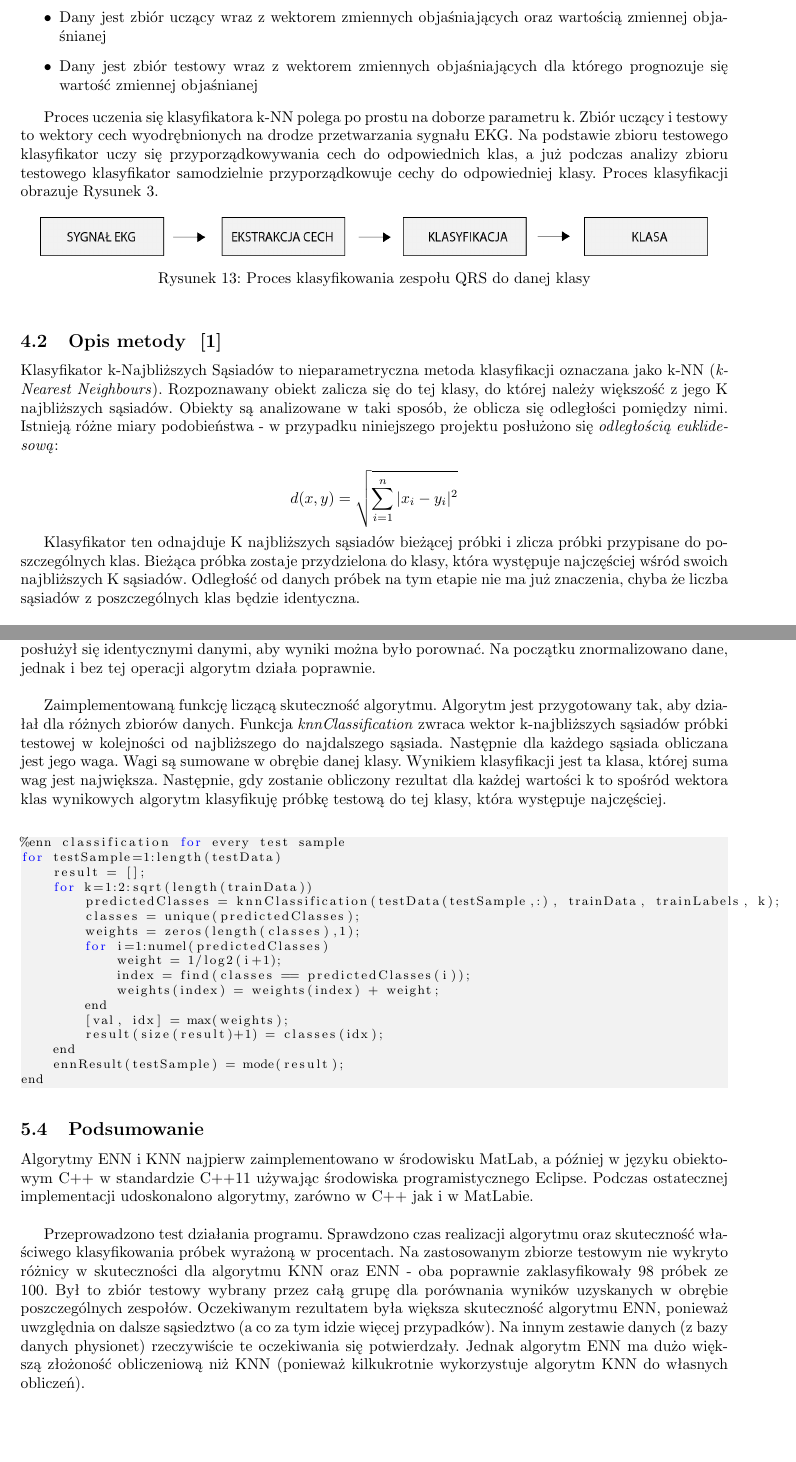
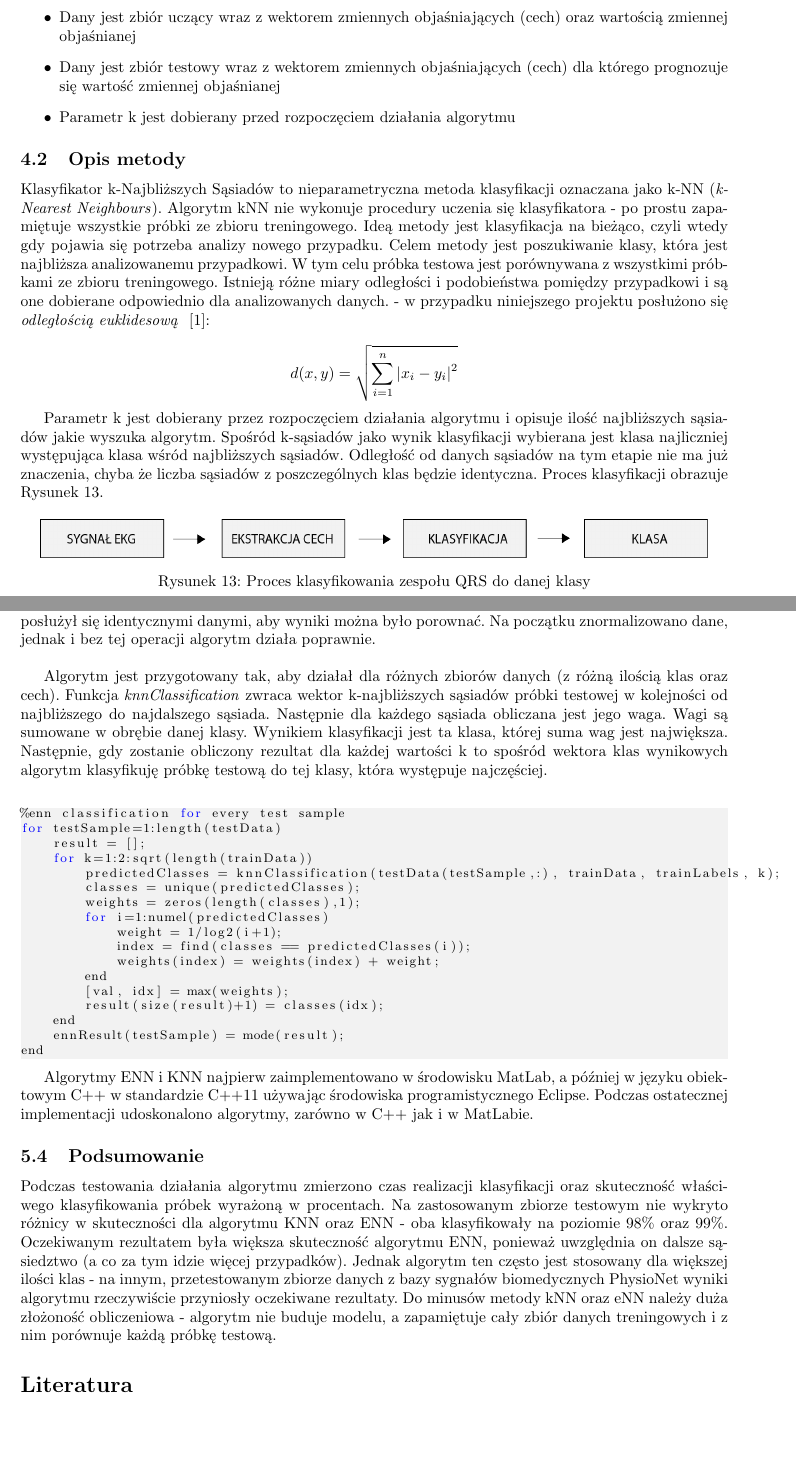
Before and after one commit to kbanach93/-IB-PROJEKT-C, a LaTeX document (raport koncowy/Raport_czastkowy.tex): two parts of pages 24 and 26 of 39 before the commit and two parts of pages 24 and 26 of 38 after it, joined at a grey line, cut so that both start at the same text, the shorter picture padded with empty space. Compiled offline with pdfLaTeX.

Commit message:
knn/enn update raportu

```diff
--- a/raport koncowy/Raport_czastkowy.tex
+++ b/raport koncowy/Raport_czastkowy.tex
@@ -736,21 +736,22 @@ Klasyfikator Bayesa jest tak skonstruowany, że jednie czym można manipulować,
 \section{k-Nearest Neighbours}
 \subsection{Założenia wstępne metody}
 \begin{itemize}
-\item Dany jest zbiór uczący wraz z wektorem zmiennych objaśniających oraz wartością zmiennej objaśnianej
-\item Dany jest zbiór testowy wraz z wektorem zmiennych objaśniających dla którego prognozuje się wartość zmiennej objaśnianej
+\item Dany jest zbiór uczący wraz z wektorem zmiennych objaśniających (cech) oraz wartością zmiennej objaśnianej
+\item Dany jest zbiór testowy wraz z wektorem zmiennych objaśniających (cech) dla którego prognozuje się wartość zmiennej objaśnianej
+\item Parametr k jest dobierany przed rozpoczęciem działania algorytmu
 \end{itemize}
 
+\subsection{Opis metody}
+Klasyfikator k-Najbliższych Sąsiadów to nieparametryczna metoda klasyfikacji oznaczana jako k-NN (\emph{k-Nearest Neighbours}). Algorytm kNN nie wykonuje procedury uczenia się klasyfikatora - po prostu zapamiętuje wszystkie próbki ze zbioru treningowego. Ideą metody jest klasyfikacja na bieżąco, czyli wtedy gdy pojawia się potrzeba analizy nowego przypadku. Celem metody jest poszukiwanie klasy, która jest najbliższa analizowanemu przypadkowi. W tym celu próbka testowa jest porównywana z wszystkimi próbkami ze zbioru treningowego. Istnieją różne miary odległości i podobieństwa pomiędzy przypadkowi i są one dobierane odpowiednio dla analizowanych danych. - w przypadku niniejszego projektu posłużono się \emph{odległością euklidesową}  ~\cite{doktorska}:
 
-Proces uczenia się klasyfikatora k-NN polega po prostu na doborze parametru k. Zbiór uczący i testowy to wektory cech wyodrębnionych na drodze przetwarzania sygnału EKG. Na podstawie zbioru testowego klasyfikator uczy się przyporządkowywania cech do odpowiednich klas, a już podczas analizy zbioru testowego klasyfikator samodzielnie przyporządkowuje cechy do odpowiedniej klasy. Proces klasyfikacji obrazuje Rysunek 3.
+\[ d(x,y) = \sqrt{\displaystyle\sum_{i=1}^{n} |x_{i} - y_{i}|^{2}} \]
+
+Parametr k jest dobierany przez rozpoczęciem działania algorytmu i opisuje ilość najbliższych sąsiadów jakie wyszuka algorytm. Spośród k-sąsiadów jako wynik klasyfikacji wybierana jest klasa najliczniej występująca klasa wśród najbliższych sąsiadów. Odległość od danych sąsiadów na tym etapie nie ma już znaczenia, chyba że liczba sąsiadów z poszczególnych klas będzie identyczna. Proces klasyfikacji obrazuje Rysunek 13.
 \begin{figure}[h]
 \centering
 \includegraphics[scale=0.6]{algorytm.png}
 \caption{Proces klasyfikowania zespołu QRS do danej klasy}
 \end{figure}
 
-\subsection{Opis metody ~\cite{doktorska}}
-Klasyfikator k-Najbliższych Sąsiadów to nieparametryczna metoda klasyfikacji oznaczana jako k-NN (\emph{k-Nearest Neighbours}). Rozpoznawany obiekt zalicza się do tej klasy, do której należy większość z jego K najbliższych sąsiadów. Obiekty są analizowane w taki sposób, że oblicza się odległości pomiędzy nimi. Istnieją różne miary podobieństwa - w przypadku niniejszego projektu posłużono się \emph{odległością euklidesową}:
+Na jakość klasyfikacji ma wpływ liczba K uwzględnionych sąsiadów oraz rozkład w przestrzeni wielowymiarowej poprzednich próbek. Wybór odpowiedniej liczby sąsiadów K jest podstawowym zadaniem podczas projektowania klasyfikatora. Najczęściej jest to wartość dająca najlepsze rezultaty w fazie treningowej. Zbyt duża liczba K będzie powodowała wysoką złożoność obliczeniową, a zbyt mała sprawi, że klasyfikator nie będzie odporny na szumy. \\
 
-\[ d(x,y) = \sqrt{\displaystyle\sum_{i=1}^{n} |x_{i} - y_{i}|^{2}} \]
-
-Klasyfikator ten odnajduje K najbliższych sąsiadów bieżącej próbki i zlicza próbki przypisane do poszczególnych klas. Bieżąca próbka zostaje przydzielona do klasy, która występuje najczęściej wśród swoich najbliższych K sąsiadów. Odległość od danych próbek na tym etapie nie ma już znaczenia, chyba że liczba sąsiadów z poszczególnych klas będzie identyczna. \\
@@ -819,7 +808,7 @@ Następnie pod uwagę brana jest ta klasa, która występuje najczęściej:
 \subsection{Implementacja w środowisku MatLab}
 Danymi wejściowymi algorytmu są dane testowe oraz dane treningowe. Każdy zespół w ramach grupy posłużył się identycznymi danymi, aby wyniki można było porownać. Na początku znormalizowano dane, jednak i bez tej operacji algorytm działa poprawnie.\\
 
-Zaimplementowaną funkcję liczącą skuteczność algorytmu. Algorytm jest przygotowany tak, aby działał dla różnych zbiorów danych. Funkcja \emph{knnClassification} zwraca wektor k-najbliższych sąsiadów próbki testowej w kolejności od najbliższego do najdalszego sąsiada. Następnie dla każdego sąsiada obliczana jest jego waga. Wagi są sumowane w obrębie danej klasy. Wynikiem klasyfikacji jest ta klasa, której suma wag jest największa. Następnie, gdy zostanie obliczony rezultat dla każdej wartości k to spośród wektora klas wynikowych algorytm klasyfikuję próbkę testową do tej klasy, która występuje najczęściej.
+Algorytm jest przygotowany tak, aby działał dla różnych zbiorów danych (z różną ilością klas oraz cech). Funkcja \emph{knnClassification} zwraca wektor k-najbliższych sąsiadów próbki testowej w kolejności od najbliższego do najdalszego sąsiada. Następnie dla każdego sąsiada obliczana jest jego waga. Wagi są sumowane w obrębie danej klasy. Wynikiem klasyfikacji jest ta klasa, której suma wag jest największa. Następnie, gdy zostanie obliczony rezultat dla każdej wartości k to spośród wektora klas wynikowych algorytm klasyfikuję próbkę testową do tej klasy, która występuje najczęściej.
 
 \begin{lstlisting}
 %enn classification for every test sample
@@ -841,11 +830,11 @@ for testSample=1:length(testData)
 end
 \end{lstlisting}
 
+Algorytmy ENN i KNN najpierw zaimplementowano w środowisku MatLab, a później w języku obiektowym C++ w standardzie C++11 używając środowiska programistycznego Eclipse. Podczas ostatecznej implementacji udoskonalono algorytmy, zarówno w C++ jak i w MatLabie.
+
 
 \subsection{Podsumowanie}
-Algorytmy ENN i KNN najpierw zaimplementowano w środowisku MatLab, a później w języku obiektowym C++ w standardzie C++11 używając środowiska programistycznego Eclipse. Podczas ostatecznej implementacji udoskonalono algorytmy, zarówno w C++ jak i w MatLabie.\\
-
-Przeprowadzono test działania programu. Sprawdzono czas realizacji algorytmu oraz skuteczność właściwego klasyfikowania próbek wyrażoną w procentach. Na zastosowanym zbiorze testowym nie wykryto różnicy w skuteczności dla algorytmu KNN oraz ENN - oba poprawnie zaklasyfikowały 98 próbek ze 100. Był to zbiór testowy wybrany przez całą grupę dla porównania wyników uzyskanych w obrębie poszczególnych zespołów. Oczekiwanym rezultatem była większa skuteczność algorytmu ENN, ponieważ uwzględnia on dalsze sąsiedztwo (a co za tym idzie więcej przypadków). Na innym zestawie danych (z bazy danych physionet) rzeczywiście te oczekiwania się potwierdzały. Jednak algorytm ENN ma dużo większą złożoność obliczeniową niż KNN (ponieważ kilkukrotnie wykorzystuje algorytm KNN do własnych obliczeń).
+Podczas testowania działania algorytmu zmierzono czas realizacji klasyfikacji oraz skuteczność właściwego klasyfikowania próbek wyrażoną w procentach. Na zastosowanym zbiorze testowym nie wykryto różnicy w skuteczności dla algorytmu KNN oraz ENN - oba klasyfikowały na poziomie 98\% oraz 99\%. Oczekiwanym rezultatem była większa skuteczność algorytmu ENN, ponieważ uwzględnia on dalsze sąsiedztwo (a co za tym idzie więcej przypadków). Jednak algorytm ten często jest stosowany dla większej ilości klas - na innym, przetestowanym zbiorze danych z bazy sygnałów biomedycznych PhysioNet wyniki algorytmu rzeczywiście przyniosły oczekiwane rezultaty. Do minusów metody kNN oraz eNN należy duża złożoność obliczeniowa - algorytm nie buduje modelu, a zapamiętuje cały zbiór danych treningowych i z nim porównuje każdą próbkę testową.
 
 \begin{thebibliography}{99}
 \bibitem{knn} Jayalalitha S. Susan D. et al., \emph{K-nearest Neighbour Method of Analysing the ECG Signal (To Find out the Different Disorders Related to Heart}, Journal of Applied Sciences 2014, p.1682-1632,
```
Also changed, not shown: raport koncowy/Raport_czastkowy.pdf, raport koncowy/Raport_czastkowy.tex (24 more changed lines), 4 other files.
